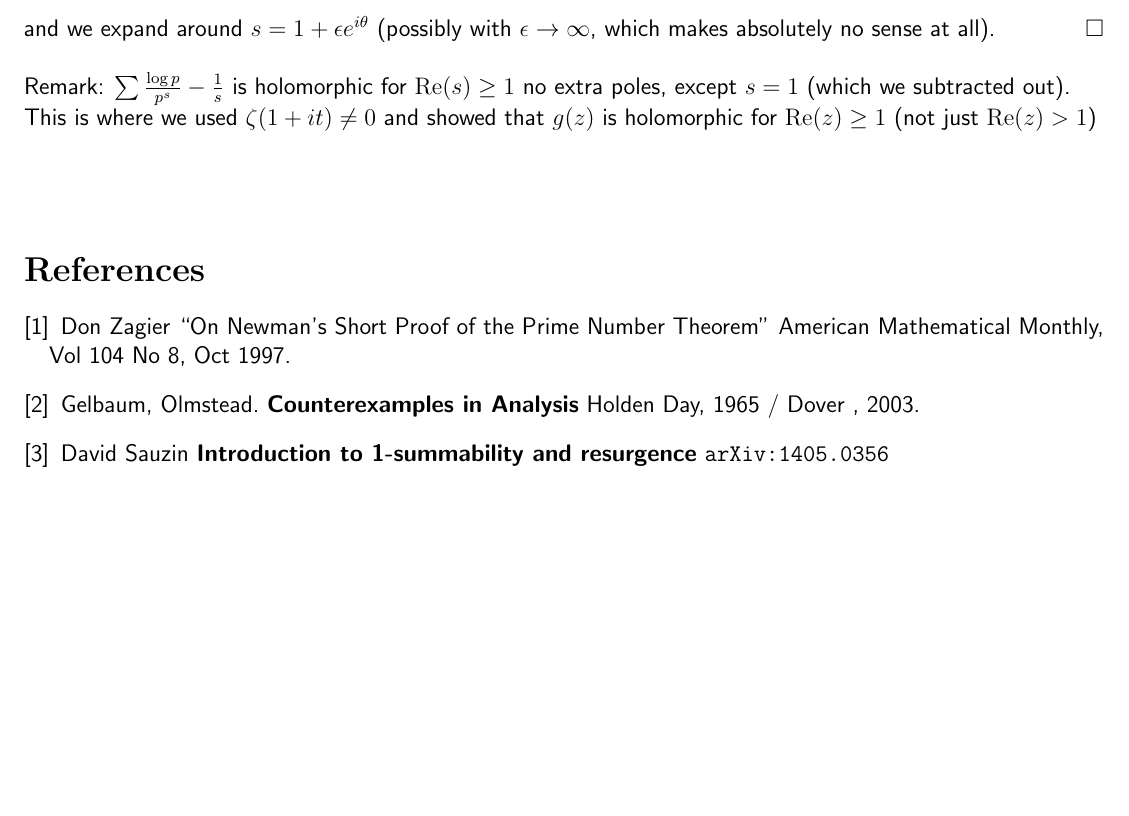
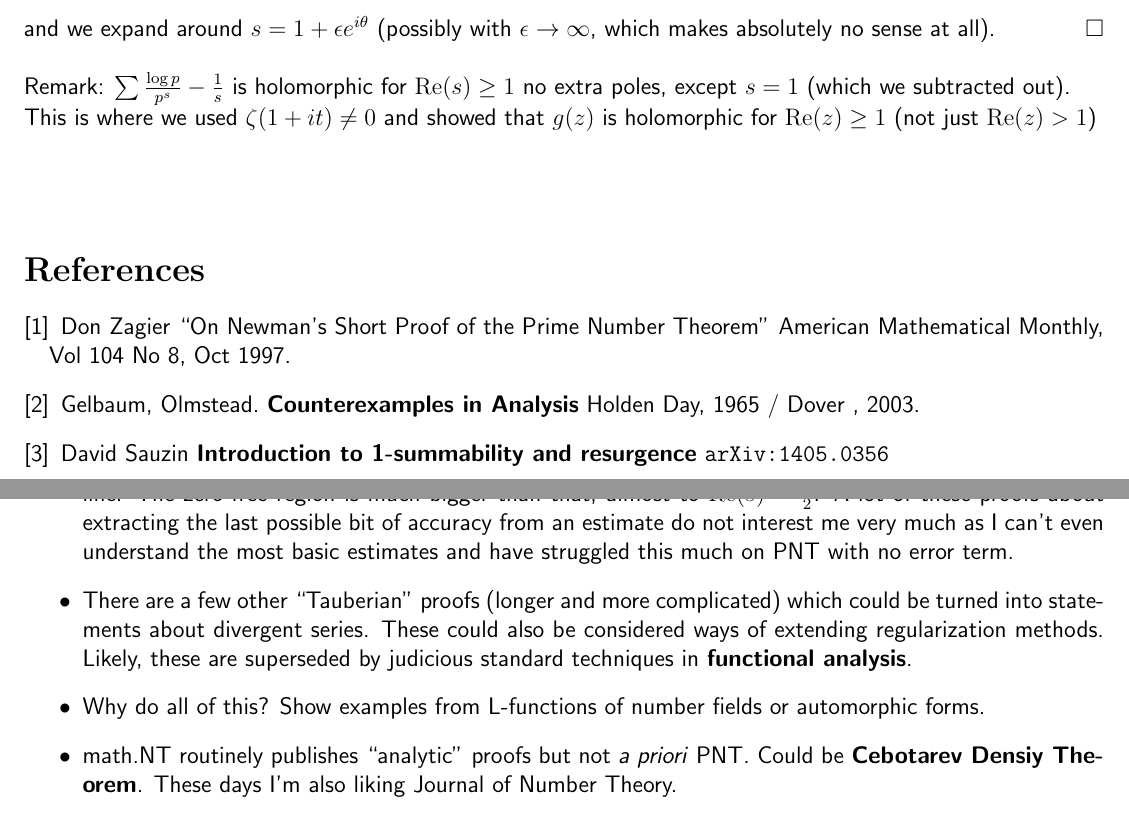
Before and after one commit to mango314/math-blog, a LaTeX document (2017/091717-pnt-divergence.tex): part of page 7 of 7 before the commit and two parts of pages 7 and 8 of 8 after it, the two joined at a grey line, cut so that both start at the same text, the shorter picture padded with empty space. Compiled offline with pdfLaTeX.

Commit message:
looking forward

```diff
--- a/2017/091717-pnt-divergence.tex
+++ b/2017/091717-pnt-divergence.tex
@@ -246 +251,7 @@ This is where we used $\zeta(1 + it) \neq 0$ and showed that $g(z)$ is holomorph
+\item I'm not too obsessed with Riemann hypothesis but maybe valuble to extend just over the $\mathrm{Re}(s) = 1$ line.  The zero-free region is much bigger than that, almost to $\mathrm{Re}(s) = \frac{1}{2}$.  A lot of these proofs about extracting the last possible bit of accuracy from an estimate do not interest me very much as I can't even understand the most basic estimates and have struggled this much on PNT with no error term.
+\item There are a few other ``Tauberian" proofs (longer and more complicated) which could be turned into statements about divergent series.  These could also be considered ways of extending regularization methods.  Likely, these are superseded by judicious standard techniques in \textbf{functional analysis}.
+\item Why do all of this?  Show examples from L-functions of number fields or automorphic forms.
+\item math.NT routinely publishes ``analytic" proofs but not \textit{a priori} PNT.  Could be \textbf{{C}ebotarev Densiy Theorem}.  These days I'm also liking Journal of Number Theory.
+\end{itemize}
+
 \end{document}
```
Also changed, not shown: 2017/091717-pnt-divergence.tex (5 more changed lines), 1 other file.
